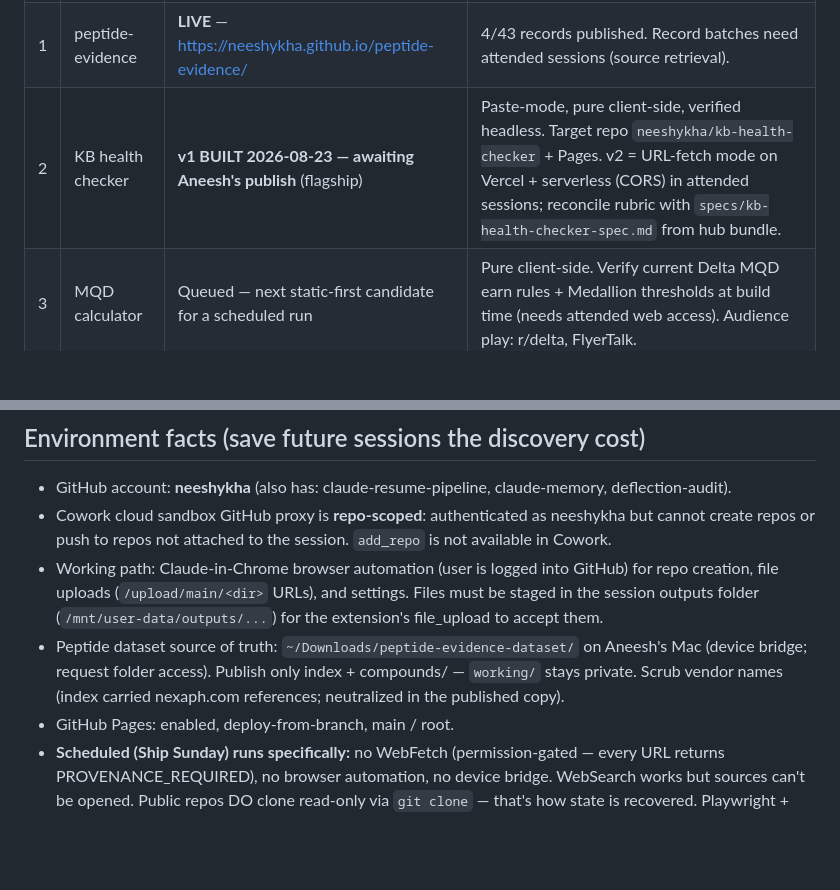
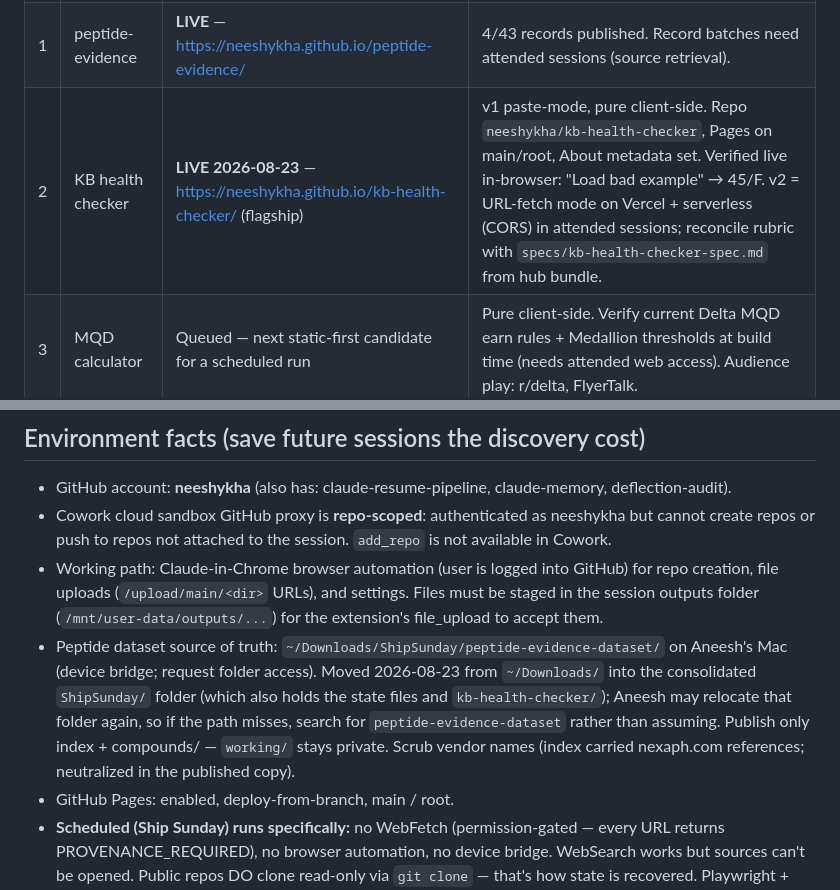
Before and after one commit to neeshykha/peptide-evidence, a Markdown page: PROJECT-STATE.md, 2 parts joined by grey strips. GitHub-like rendering; blank space fills up the shorter version.

Commit message:
Mark KB checker LIVE; update dataset path

```diff
--- a/PROJECT-STATE.md
+++ b/PROJECT-STATE.md
@@ -25,7 +25,7 @@ Work-side: tool building, MCPs, web tools useful in IoT or similar environments
 |---|---------|--------|-------|
 | 0 | portfolio hub | **AWAITING ANEESH'S PUBLISH** (bundle delivered 2026-08-16) | Repo `neeshykha/portfolio` with landing page, README, state files, kb-checker spec. Until published, scheduled runs read state from peptide-evidence. Do NOT rebuild the bundle. |
 | 1 | peptide-evidence | **LIVE** — https://neeshykha.github.io/peptide-evidence/ | 4/43 records published. Record batches need attended sessions (source retrieval). |
-| 2 | KB health checker | **v1 BUILT 2026-08-23 — awaiting Aneesh's publish** (flagship) | Paste-mode, pure client-side, verified headless. Target repo `neeshykha/kb-health-checker` + Pages. v2 = URL-fetch mode on Vercel + serverless (CORS) in attended sessions; reconcile rubric with `specs/kb-health-checker-spec.md` from hub bundle. |
+| 2 | KB health checker | **LIVE 2026-08-23** — https://neeshykha.github.io/kb-health-checker/ (flagship) | v1 paste-mode, pure client-side. Repo `neeshykha/kb-health-checker`, Pages on main/root, About metadata set. Verified live in-browser: "Load bad example" → 45/F. v2 = URL-fetch mode on Vercel + serverless (CORS) in attended sessions; reconcile rubric with `specs/kb-health-checker-spec.md` from hub bundle. |
 | 3 | MQD calculator | Queued — next static-first candidate for a scheduled run | Pure client-side. Verify current Delta MQD earn rules + Medallion thresholds at build time (needs attended web access). Audience play: r/delta, FlyerTalk. |
 | 4 | HVAC export cleaner | Backlog (personal slot) | Drag-drop CSV cleaner, port of existing Python rules to browser JS. |
 
@@ -34,7 +34,7 @@ Work-side: tool building, MCPs, web tools useful in IoT or similar environments
 - GitHub account: **neeshykha** (also has: claude-resume-pipeline, claude-memory, deflection-audit).
 - Cowork cloud sandbox GitHub proxy is **repo-scoped**: authenticated as neeshykha but cannot create repos or push to repos not attached to the session. `add_repo` is not available in Cowork.
 - Working path: Claude-in-Chrome browser automation (user is logged into GitHub) for repo creation, file uploads (`/upload/main/<dir>` URLs), and settings. Files must be staged in the session outputs folder (`/mnt/user-data/outputs/...`) for the extension's file_upload to accept them.
-- Peptide dataset source of truth: `~/Downloads/peptide-evidence-dataset/` on Aneesh's Mac (device bridge; request folder access). Publish only index + compounds/ — `working/` stays private. Scrub vendor names (index carried nexaph.com references; neutralized in the published copy).
+- Peptide dataset source of truth: `~/Downloads/ShipSunday/peptide-evidence-dataset/` on Aneesh's Mac (device bridge; request folder access). Moved 2026-08-23 from `~/Downloads/` into the consolidated `ShipSunday/` folder (which also holds the state files and `kb-health-checker/`); Aneesh may relocate that folder again, so if the path misses, search for `peptide-evidence-dataset` rather than assuming. Publish only index + compounds/ — `working/` stays private. Scrub vendor names (index carried nexaph.com references; neutralized in the published copy).
 - GitHub Pages: enabled, deploy-from-branch, main / root.
 - **Scheduled (Ship Sunday) runs specifically:** no WebFetch (permission-gated — every URL returns PROVENANCE_REQUIRED), no browser automation, no device bridge. WebSearch works but sources can't be opened. Public repos DO clone read-only via `git clone` — that's how state is recovered. Playwright + bundled Chromium (`/opt/pw-browsers/chromium`, playwright-core, `--no-sandbox`) works headlessly for verifying built pages. Fit for scheduled runs: authoring/build increments (specs, static apps, client-side code). Not fit: peptide record batches (source retrieval), repo creation, Pages/Vercel config.
 - State-file continuity: whichever repo the state files live in must actually receive the updated copies, or the next run re-discovers everything. Fastest path while the hub is unpublished: upload updated PROJECT-STATE.md + LEARNING-LOG.md to peptide-evidence via `github.com/neeshykha/peptide-evidence/upload/main`.
```
